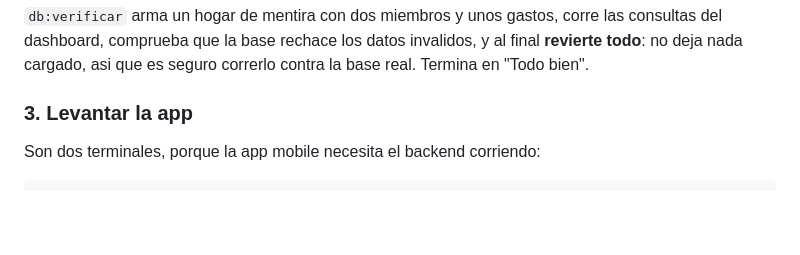
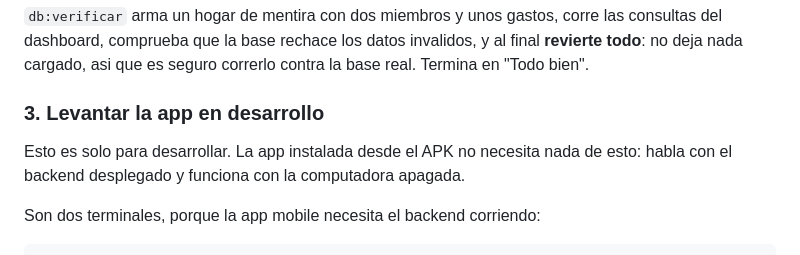
Before and after one commit to LesmeFranco/wallai, a Markdown page: README.md, the part around one of its changes. Rendered like a GitHub page; blank space fills up the shorter version.

```diff
--- a/README.md
+++ b/README.md
@@ -100,7 +106,10 @@ las consultas del dashboard, comprueba que la base rechace los datos invalidos,
 y al final **revierte todo**: no deja nada cargado, asi que es seguro correrlo
 contra la base real. Termina en "Todo bien".
 
-### 3. Levantar la app
+### 3. Levantar la app en desarrollo
+
+Esto es solo para desarrollar. La app instalada desde el APK no necesita nada de
+esto: habla con el backend desplegado y funciona con la computadora apagada.
 
 Son dos terminales, porque la app mobile necesita el backend corriendo:
 
```
Also changed, not shown: other parts of README.md (+49 -9 lines).
